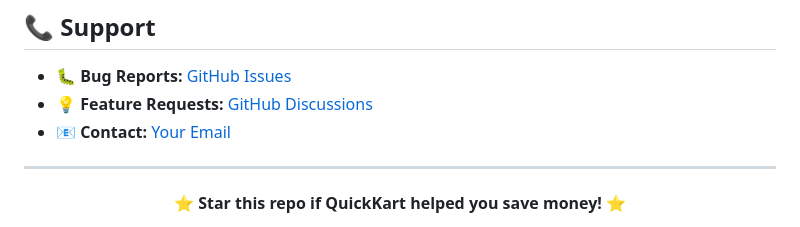
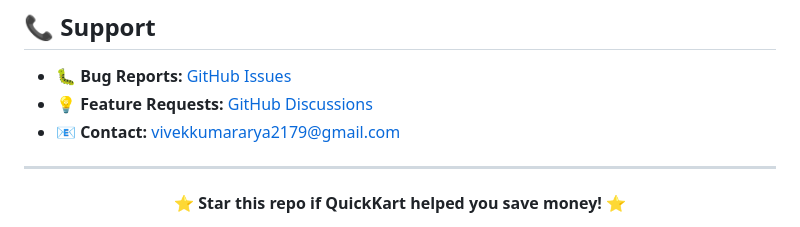
Before and after one commit to iamvikkuarya/QuickKart, a Markdown page: README.md, the part around the change. Rendered like a GitHub page.

```diff
--- a/README.md
+++ b/README.md
@@ -277,7 +277,7 @@ This project is licensed under the MIT License - see the [LICENSE](LICENSE) file
 
 - 🐛 **Bug Reports:** [GitHub Issues](https://github.com/iamvikkuarya/QuickKart/issues)
 - 💡 **Feature Requests:** [GitHub Discussions](https://github.com/iamvikkuarya/QuickKart/discussions)
-- 📧 **Contact:** [Your Email](mailto:your.email@example.com)
+- 📧 **Contact:** [vivekkumararya2179@gmail.com](mailto:vivekkumararya2179@gmail.com)
 
 ---
 
```
